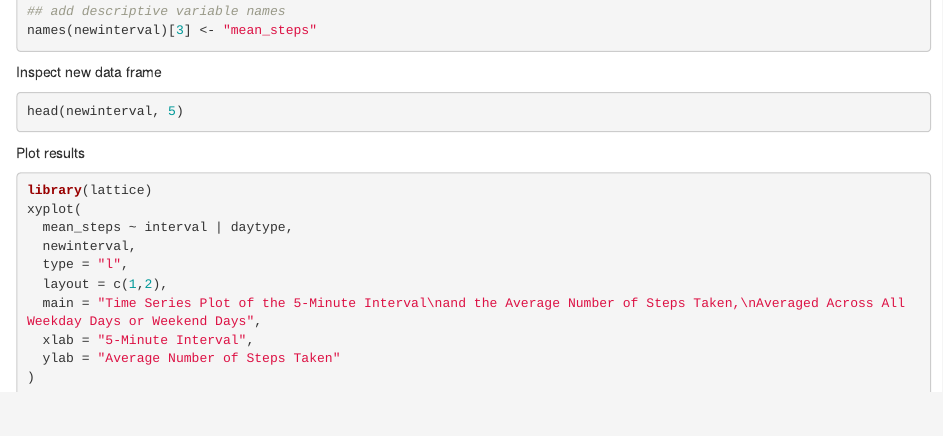
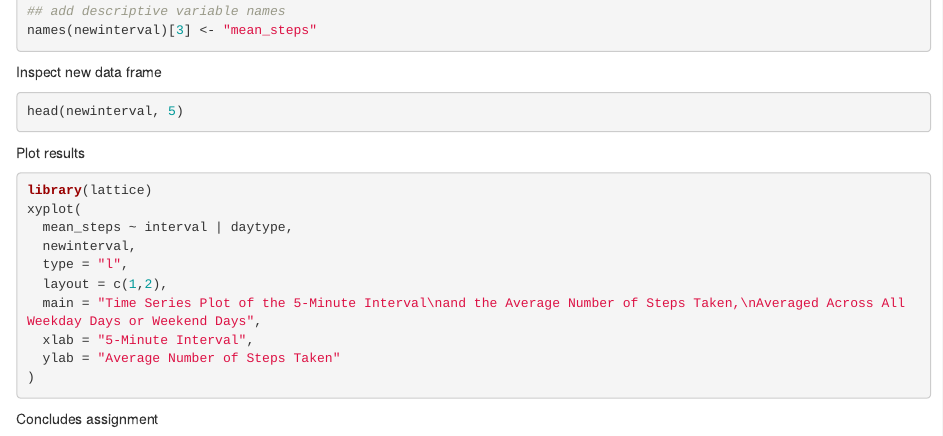
Before and after one commit to MichaelBaraz/ReproducibleResearch, an R Markdown document (PA1_template.Rmd): the page in a window 1100 px wide, from 4120 px down. Rendered offline with R 4.5, knitr and Pandoc, with nearby package versions; the code chunks are not run, so their results and figures are left out.

Commit message:
Update PA1_template.Rmd

````diff
--- a/PA1_template.Rmd
+++ b/PA1_template.Rmd
@@ -251,3 +251,4 @@ xyplot(
   ylab = "Average Number of Steps Taken"
 )
 ```
+Concludes assignment
````
